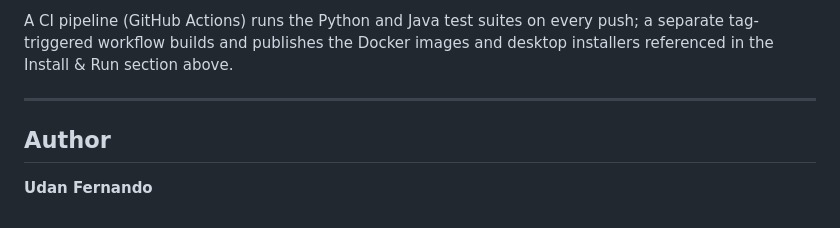
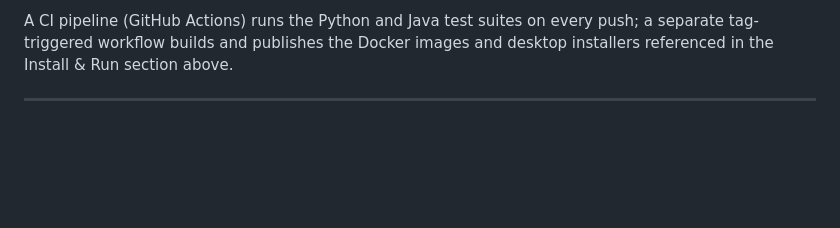
Before and after one commit to udanfernando2006/vestige, a Markdown page: README.md, the part around the change. GitHub-like rendering; blank space fills up the shorter version.

Commit message:
Delete author information from README
Removed author section from README

```diff
--- a/README.md
+++ b/README.md
@@ -229,7 +229,3 @@ The instructions above are for running the packaged app. If you want to build Ve
 A CI pipeline (GitHub Actions) runs the Python and Java test suites on every push; a separate tag-triggered workflow builds and publishes the Docker images and desktop installers referenced in the Install & Run section above.
 
 ---
-
-## Author
-
-**Udan Fernando**
```
